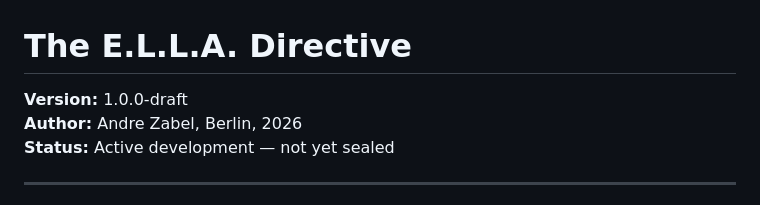
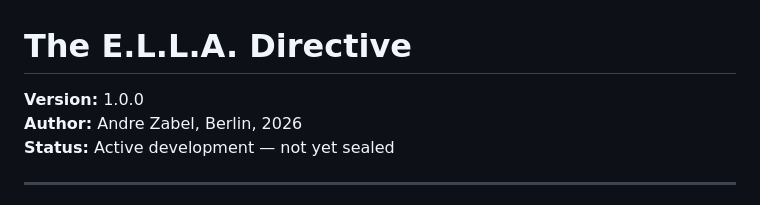
Before and after one commit to AndreZ1971/The-E.L.L.A.-Directive-, a Markdown page: DIRECTIVE.md, the part around the change. Rendered like a GitHub page.

```diff
--- a/DIRECTIVE.md
+++ b/DIRECTIVE.md
@@ -1,6 +1,6 @@
 # The E.L.L.A. Directive
 
-**Version:** 1.0.0-draft
+**Version:** 1.0.0
 **Author:** Andre Zabel, Berlin, 2026
 **Status:** Active development — not yet sealed
 
```
